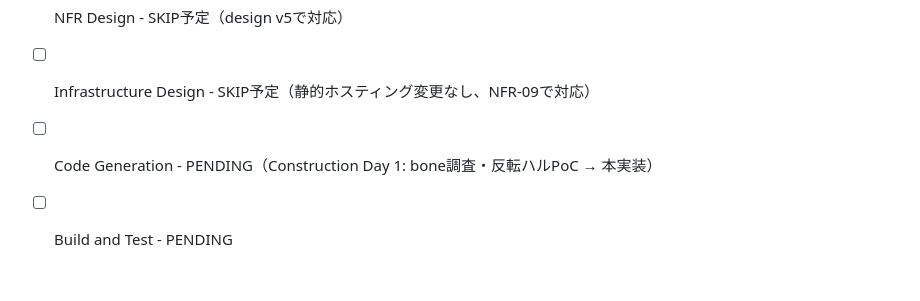
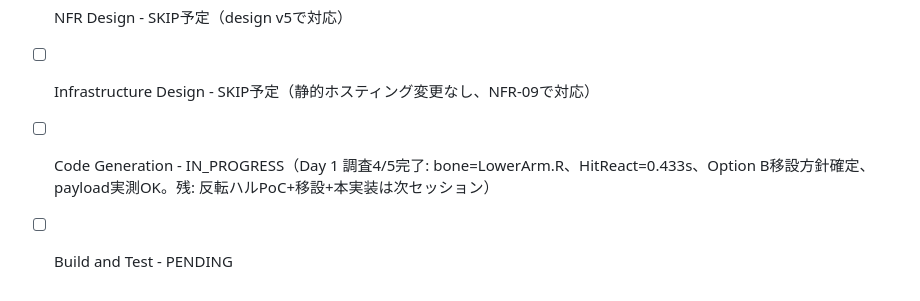
Before and after one commit to fv-komori/horde-survivor, a Markdown page: aidlc-docs/aidlc-state.md, the part around the change. Rendered like a GitHub page.

```diff
--- a/aidlc-docs/aidlc-state.md
+++ b/aidlc-docs/aidlc-state.md
@@ -101,5 +101,5 @@
 - [ ] NFR Requirements - SKIP予定（要件NFR-01〜09で定義済み）
 - [ ] NFR Design - SKIP予定（design v5で対応）
 - [ ] Infrastructure Design - SKIP予定（静的ホスティング変更なし、NFR-09で対応）
-- [ ] Code Generation - PENDING（Construction Day 1: bone調査・反転ハルPoC → 本実装）
+- [ ] Code Generation - IN_PROGRESS（Day 1 調査4/5完了: bone=LowerArm.R、HitReact=0.433s、Option B移設方針確定、payload実測OK。残: 反転ハルPoC+移設+本実装は次セッション）
 - [ ] Build and Test - PENDING
```
Also changed, not shown: aidlc-docs/audit.md (+70 -0 lines).
